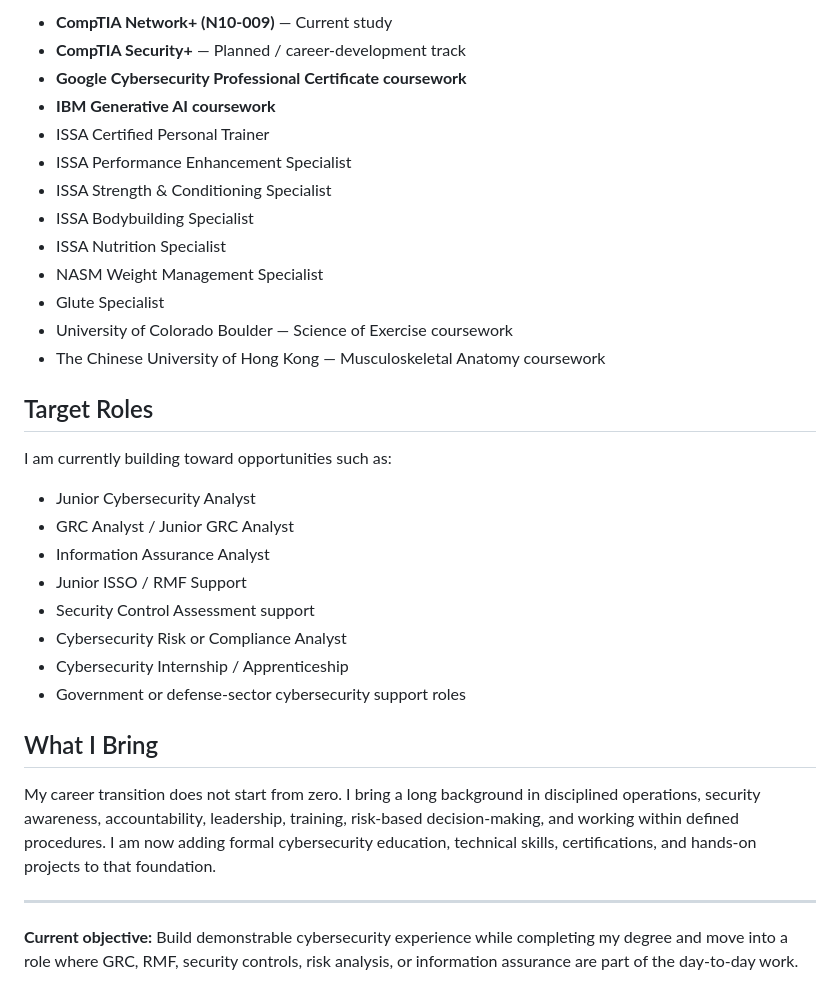
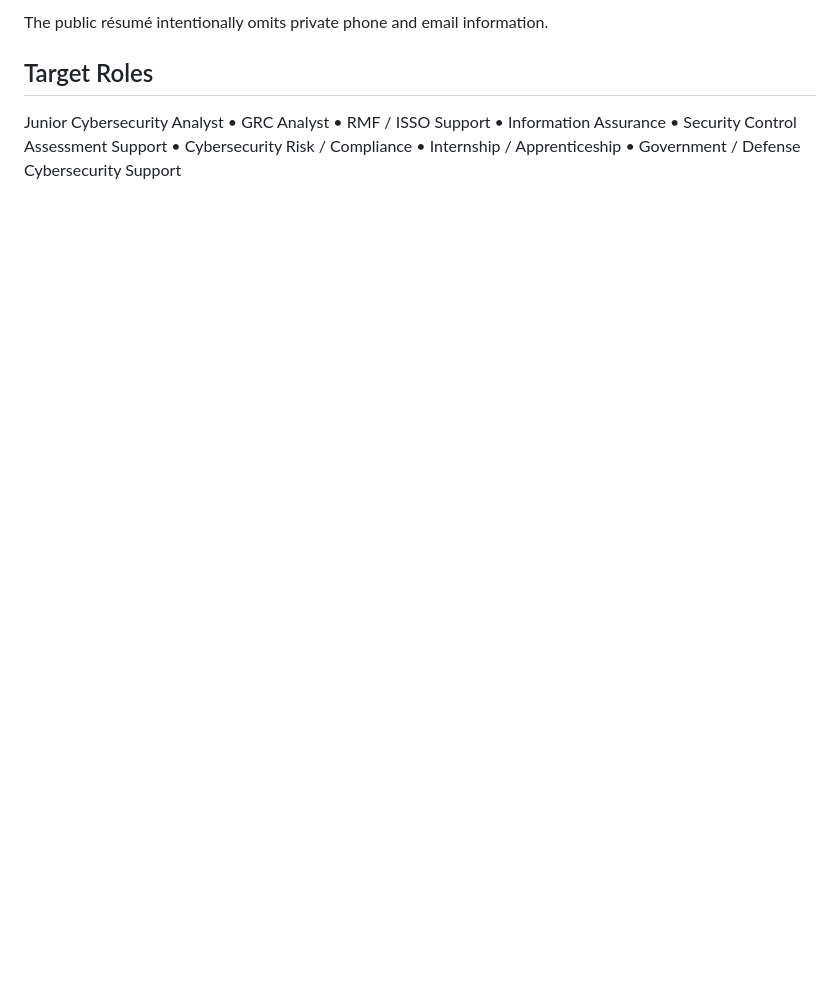
Before and after one commit to djdouge/CodeCraftHub, a Markdown page: README.md, the part around one of its changes. Drawn GitHub-style; blank space fills up the shorter version.

```diff
--- a/README.md
+++ b/README.md
@@ -113,35 +75,6 @@ Transferable strengths include:
 
-- **CompTIA Network+ (N10-009)** — Current study
-- **CompTIA Security+** — Planned / career-development track
-- **Google Cybersecurity Professional Certificate coursework**
-- **IBM Generative AI coursework**
-- ISSA Certified Personal Trainer
-- ISSA Performance Enhancement Specialist
-- ISSA Strength & Conditioning Specialist
-- ISSA Bodybuilding Specialist
-- ISSA Nutrition Specialist
-- NASM Weight Management Specialist
-- Glute Specialist
-- University of Colorado Boulder — Science of Exercise coursework
-- The Chinese University of Hong Kong — Musculoskeletal Anatomy coursework
+The public résumé intentionally omits private phone and email information.
 
 ## Target Roles
 
-I am currently building toward opportunities such as:
-
-- Junior Cybersecurity Analyst
-- GRC Analyst / Junior GRC Analyst
-- Information Assurance Analyst
-- Junior ISSO / RMF Support
-- Security Control Assessment support
-- Cybersecurity Risk or Compliance Analyst
-- Cybersecurity Internship / Apprenticeship
-- Government or defense-sector cybersecurity support roles
-
-## What I Bring
-
-My career transition does not start from zero. I bring a long background in disciplined operations, security awareness, accountability, leadership, training, risk-based decision-making, and working within defined procedures. I am now adding formal cybersecurity education, technical skills, certifications, and hands-on projects to that foundation.
-
----
-
-**Current objective:** Build demonstrable cybersecurity experience while completing my degree and move into a role where GRC, RMF, security controls, risk analysis, or information assurance are part of the day-to-day work.
+Junior Cybersecurity Analyst • GRC Analyst • RMF / ISSO Support • Information Assurance • Security Control Assessment Support • Cybersecurity Risk / Compliance • Internship / Apprenticeship • Government / Defense Cybersecurity Support
```
Also changed, not shown: other parts of README.md (+47 -85 lines).
